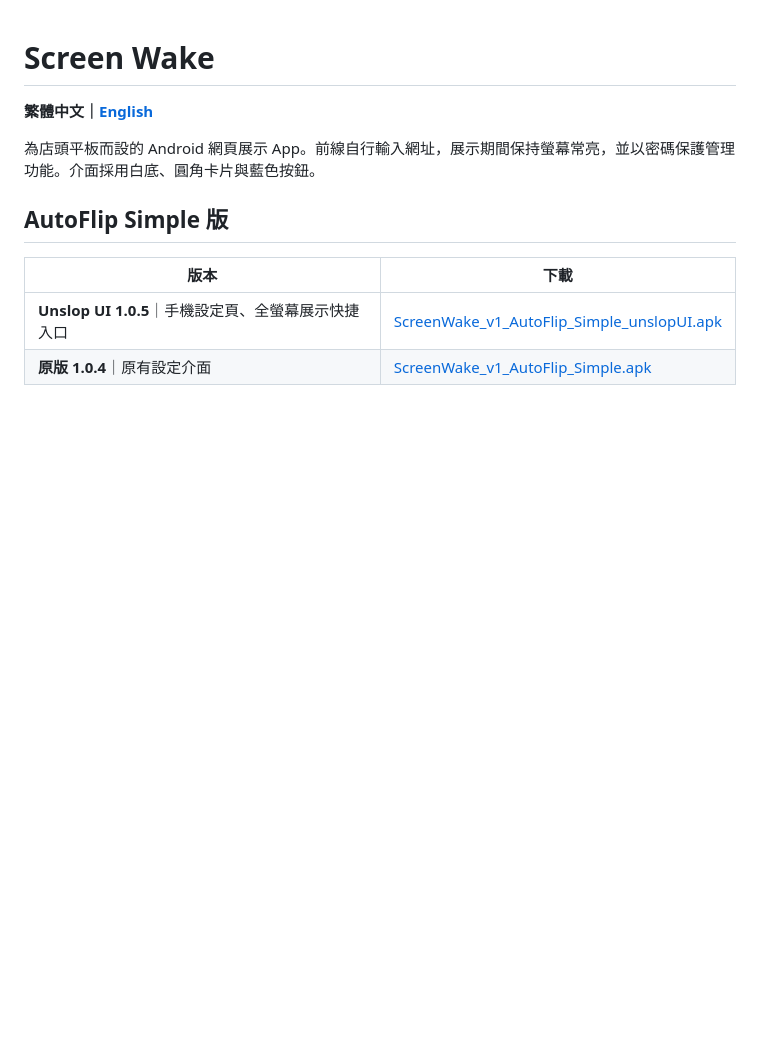
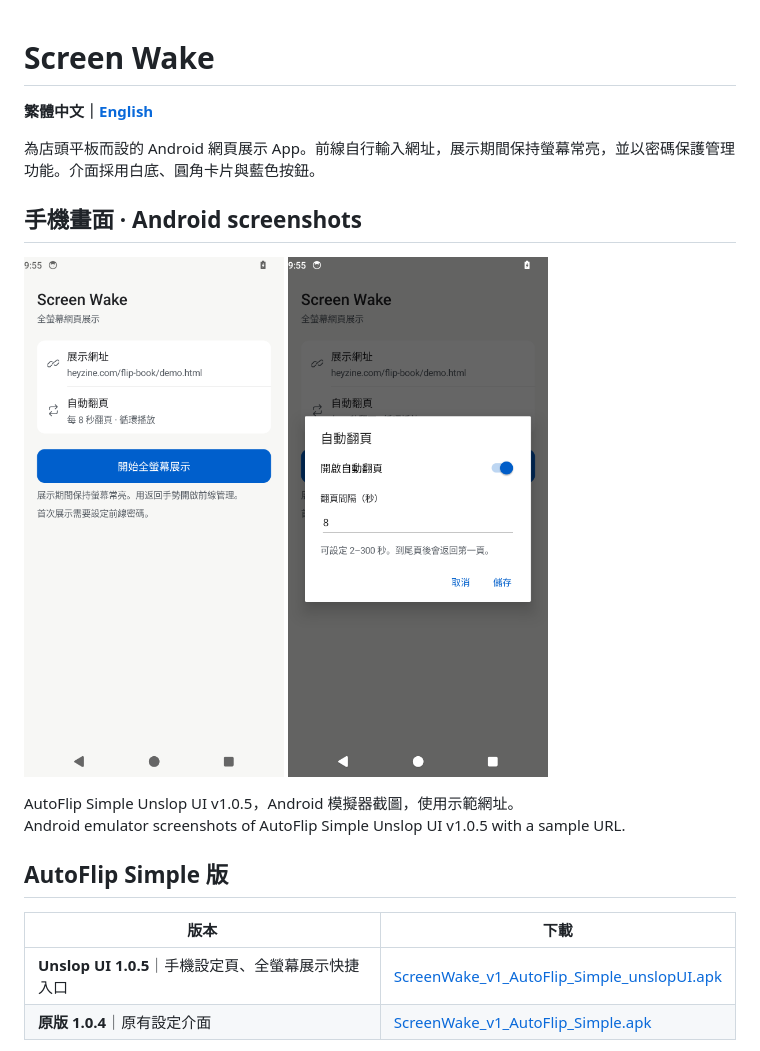
Before and after one commit to jcwl1008/Screen-Wake, a Markdown page: README.md, the part around the change. Drawn GitHub-style; pictures changed too: docs/screenshots/screen-wake-autoflip.png (added), docs/screenshots/screen-wake-home.png (added); blank space fills up the shorter version.

Commit message:
Show Screen Wake mobile screenshots in README

```diff
--- a/README.md
+++ b/README.md
@@ -3,6 +3,16 @@
 **繁體中文｜[English](#english)**
 
 為店頭平板而設的 Android 網頁展示 App。前線自行輸入網址，展示期間保持螢幕常亮，並以密碼保護管理功能。介面採用白底、圓角卡片與藍色按鈕。
+
+## 手機畫面 · Android screenshots
+
+<p>
+  <img src="docs/screenshots/screen-wake-home.png" width="260" alt="Screen Wake 首頁，顯示展示網址、自動翻頁狀態及全螢幕展示按鈕">
+  <img src="docs/screenshots/screen-wake-autoflip.png" width="260" alt="Screen Wake 自動翻頁設定，顯示開關及 8 秒翻頁間隔">
+</p>
+
+AutoFlip Simple Unslop UI v1.0.5，Android 模擬器截圖，使用示範網址。<br>
+Android emulator screenshots of AutoFlip Simple Unslop UI v1.0.5 with a sample URL.
 
 ## AutoFlip Simple 版
 
```
